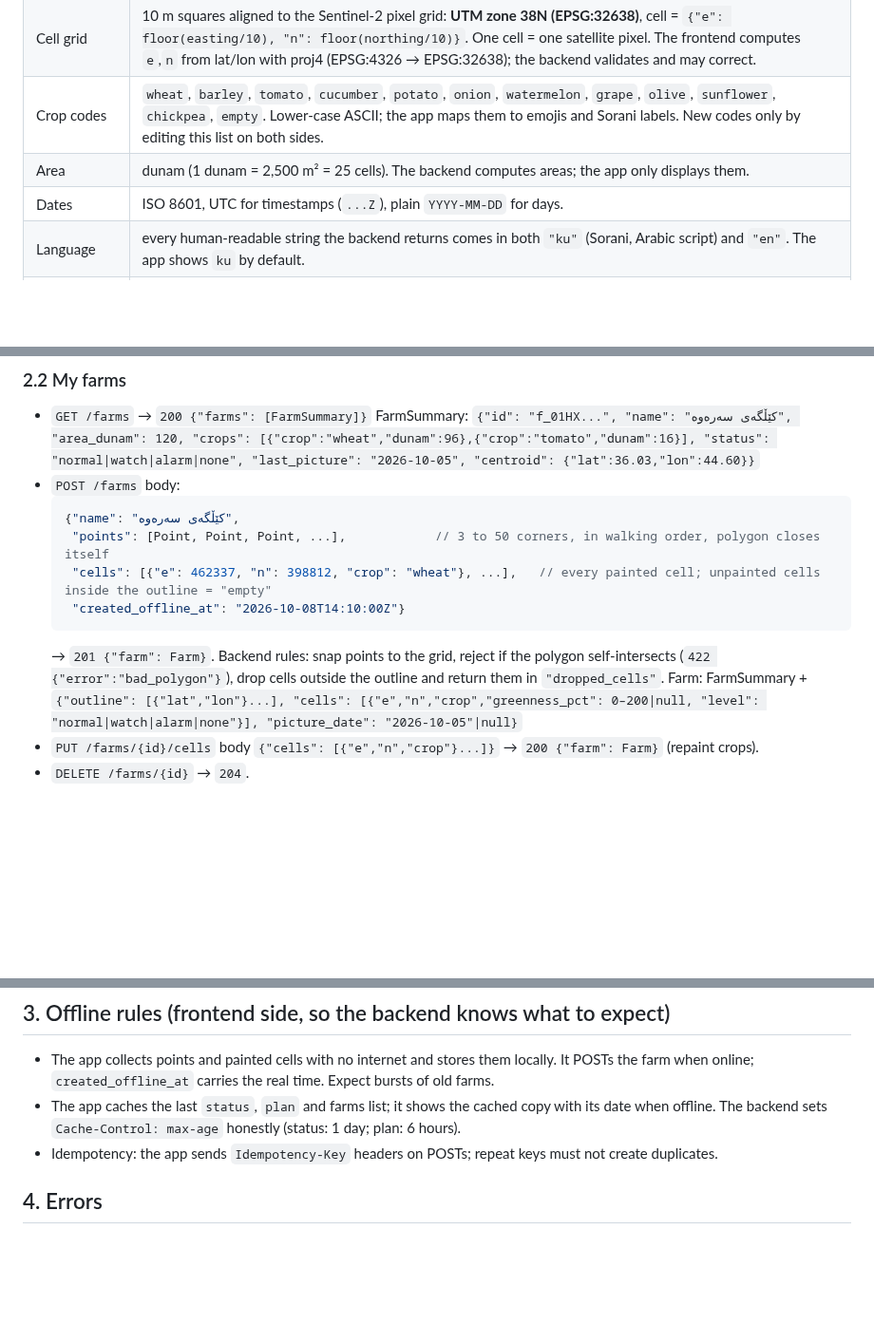
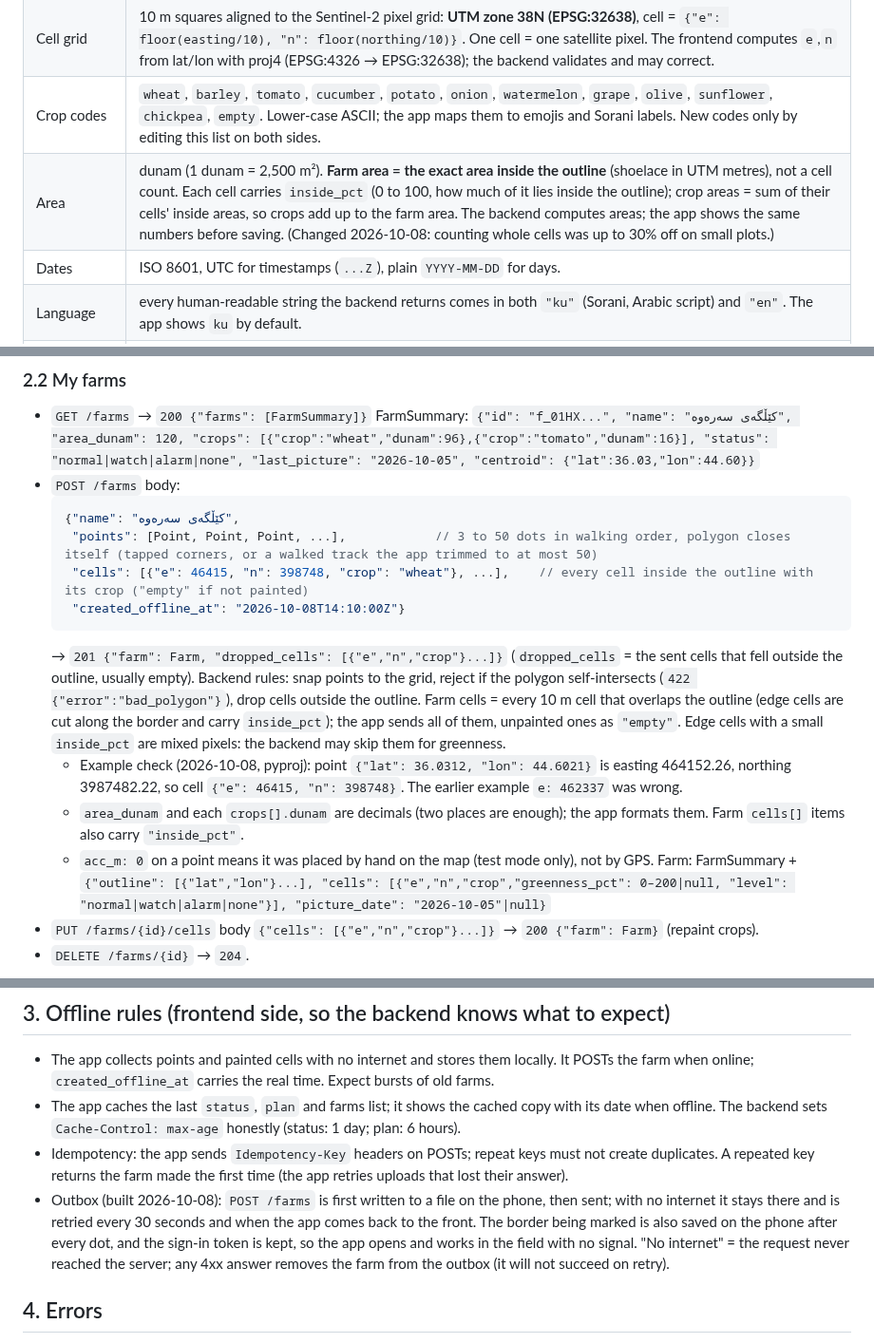
Before and after one commit to zanyaromar981-source/AI-Driven_Agriculture, a Markdown page: BACKEND.md, 3 parts joined by grey strips. Shown at 95% size. Rendered like a GitHub page; blank space fills up the shorter version.

Commit message:
BACKEND.md: exact area, cut cells, walked dots, offline outbox
- Farm area is now the exact outline area, not a cell count (cell counting was up to 30 to 50% off on small plots)
- Farm cells are every cell that overlaps the outline, with inside_pct; crop areas add up to the farm area
- Points can come from a walked track trimmed to at most 50 dots
- Sample cell for 36.0312, 44.6021 corrected to e 46415, n 398748 (checked with pyproj)
- dropped_cells is a list; a repeated Idempotency-Key returns the first farm
- Outbox: farms are saved on the phone first and uploaded when there is internet

````diff
--- a/BACKEND.md
+++ b/BACKEND.md
@@ -13,7 +13,7 @@ Status: v1, proposed by the frontend on 2026-10-08. Backend: confirm or edit eac
 | Point | GPS corner tapped by the farmer: `{"lat": 36.0312, "lon": 44.6021, "acc_m": 6, "t": "2026-10-08T14:03:11Z"}` (WGS84 decimal degrees, accuracy in metres, UTC time). |
 | Cell grid | 10 m squares aligned to the Sentinel-2 pixel grid: **UTM zone 38N (EPSG:32638)**, cell = `{"e": floor(easting/10), "n": floor(northing/10)}`. One cell = one satellite pixel. The frontend computes `e`,`n` from lat/lon with proj4 (EPSG:4326 → EPSG:32638); the backend validates and may correct. |
 | Crop codes | `wheat`, `barley`, `tomato`, `cucumber`, `potato`, `onion`, `watermelon`, `grape`, `olive`, `sunflower`, `chickpea`, `empty`. Lower-case ASCII; the app maps them to emojis and Sorani labels. New codes only by editing this list on both sides. |
-| Area | dunam (1 dunam = 2,500 m² = 25 cells). The backend computes areas; the app only displays them. |
+| Area | dunam (1 dunam = 2,500 m²). **Farm area = the exact area inside the outline** (shoelace in UTM metres), not a cell count. Each cell carries `inside_pct` (0 to 100, how much of it lies inside the outline); crop areas = sum of their cells' inside areas, so crops add up to the farm area. The backend computes areas; the app shows the same numbers before saving. (Changed 2026-10-08: counting whole cells was up to 30% off on small plots.) |
 | Dates | ISO 8601, UTC for timestamps (`...Z`), plain `YYYY-MM-DD` for days. |
 | Language | every human-readable string the backend returns comes in both `"ku"` (Sorani, Arabic script) and `"en"`. The app shows `ku` by default. |
 | Condition levels | `normal`, `watch`, `alarm`, `none` (no data yet). Season labels: `too_early`, `normal`, `dry`, `drought`, `wet`. |
@@ -34,11 +34,14 @@ Base URL and auth: `Authorization: Bearer <token>` on everything after OTP verif
 - `POST /farms` body:
   ```json
   {"name": "کێڵگەی سەرەوە",
-   "points": [Point, Point, Point, ...],            // 3 to 50 corners, in walking order, polygon closes itself
-   "cells": [{"e": 462337, "n": 398812, "crop": "wheat"}, ...],   // every painted cell; unpainted cells inside the outline = "empty"
+   "points": [Point, Point, Point, ...],            // 3 to 50 dots in walking order, polygon closes itself (tapped corners, or a walked track the app trimmed to at most 50)
+   "cells": [{"e": 46415, "n": 398748, "crop": "wheat"}, ...],    // every cell inside the outline with its crop ("empty" if not painted)
    "created_offline_at": "2026-10-08T14:10:00Z"}
   ```
-  → `201 {"farm": Farm}`. Backend rules: snap points to the grid, reject if the polygon self-intersects (`422 {"error":"bad_polygon"}`), drop cells outside the outline and return them in `"dropped_cells"`.
+  → `201 {"farm": Farm, "dropped_cells": [{"e","n","crop"}...]}` (`dropped_cells` = the sent cells that fell outside the outline, usually empty). Backend rules: snap points to the grid, reject if the polygon self-intersects (`422 {"error":"bad_polygon"}`), drop cells outside the outline. Farm cells = every 10 m cell that overlaps the outline (edge cells are cut along the border and carry `inside_pct`); the app sends all of them, unpainted ones as `"empty"`. Edge cells with a small `inside_pct` are mixed pixels: the backend may skip them for greenness.
+  - Example check (2026-10-08, pyproj): point `{"lat": 36.0312, "lon": 44.6021}` is easting 464152.26, northing 3987482.22, so cell `{"e": 46415, "n": 398748}`. The earlier example `e: 462337` was wrong.
+  - `area_dunam` and each `crops[].dunam` are decimals (two places are enough); the app formats them. Farm `cells[]` items also carry `"inside_pct"`.
+  - `acc_m: 0` on a point means it was placed by hand on the map (test mode only), not by GPS.
   Farm: FarmSummary + `{"outline": [{"lat","lon"}...], "cells": [{"e","n","crop","greenness_pct": 0–200|null, "level": "normal|watch|alarm|none"}], "picture_date": "2026-10-05"|null}`
 - `PUT /farms/{id}/cells` body `{"cells": [{"e","n","crop"}...]}` → `200 {"farm": Farm}` (repaint crops).
 - `DELETE /farms/{id}` → `204`.
@@ -83,7 +86,8 @@ Base URL and auth: `Authorization: Bearer <token>` on everything after OTP verif
 ## 3. Offline rules (frontend side, so the backend knows what to expect)
 - The app collects points and painted cells with no internet and stores them locally. It POSTs the farm when online; `created_offline_at` carries the real time. Expect bursts of old farms.
 - The app caches the last `status`, `plan` and farms list; it shows the cached copy with its date when offline. The backend sets `Cache-Control: max-age` honestly (status: 1 day; plan: 6 hours).
-- Idempotency: the app sends `Idempotency-Key` headers on POSTs; repeat keys must not create duplicates.
+- Idempotency: the app sends `Idempotency-Key` headers on POSTs; repeat keys must not create duplicates. A repeated key returns the farm made the first time (the app retries uploads that lost their answer).
+- Outbox (built 2026-10-08): `POST /farms` is first written to a file on the phone, then sent; with no internet it stays there and is retried every 30 seconds and when the app comes back to the front. The border being marked is also saved on the phone after every dot, and the sign-in token is kept, so the app opens and works in the field with no signal. "No internet" = the request never reached the server; any 4xx answer removes the farm from the outbox (it will not succeed on retry).
 
 ## 4. Errors
 `400 bad_request`, `401 unauthorized`, `404 not_found`, `422 {error, field}` for validation, `429 rate_limited {retry_after_s}`, `503 upstream_down {source: "sentinel|weather|claude"}` when a feed is down (the app then shows the cached copy and the reason).
````
